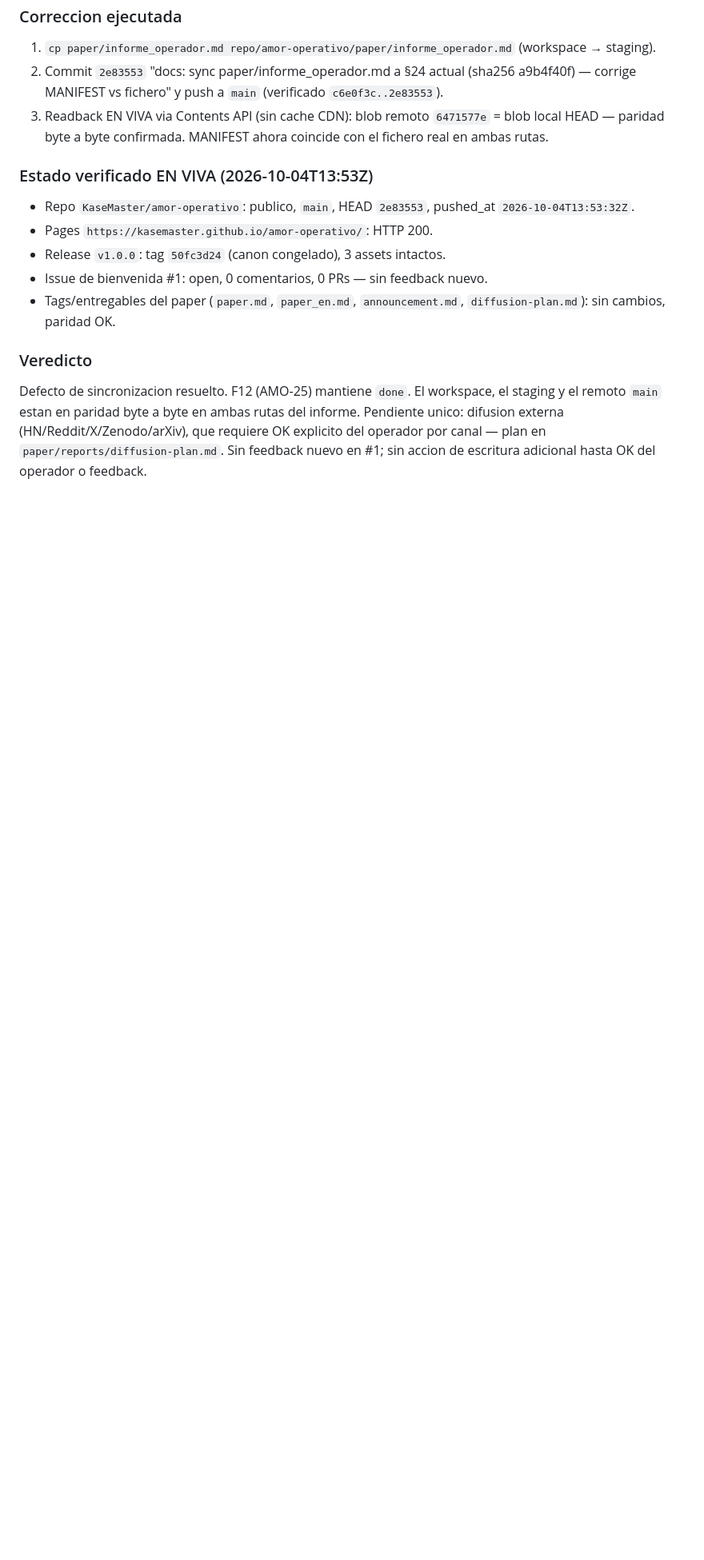
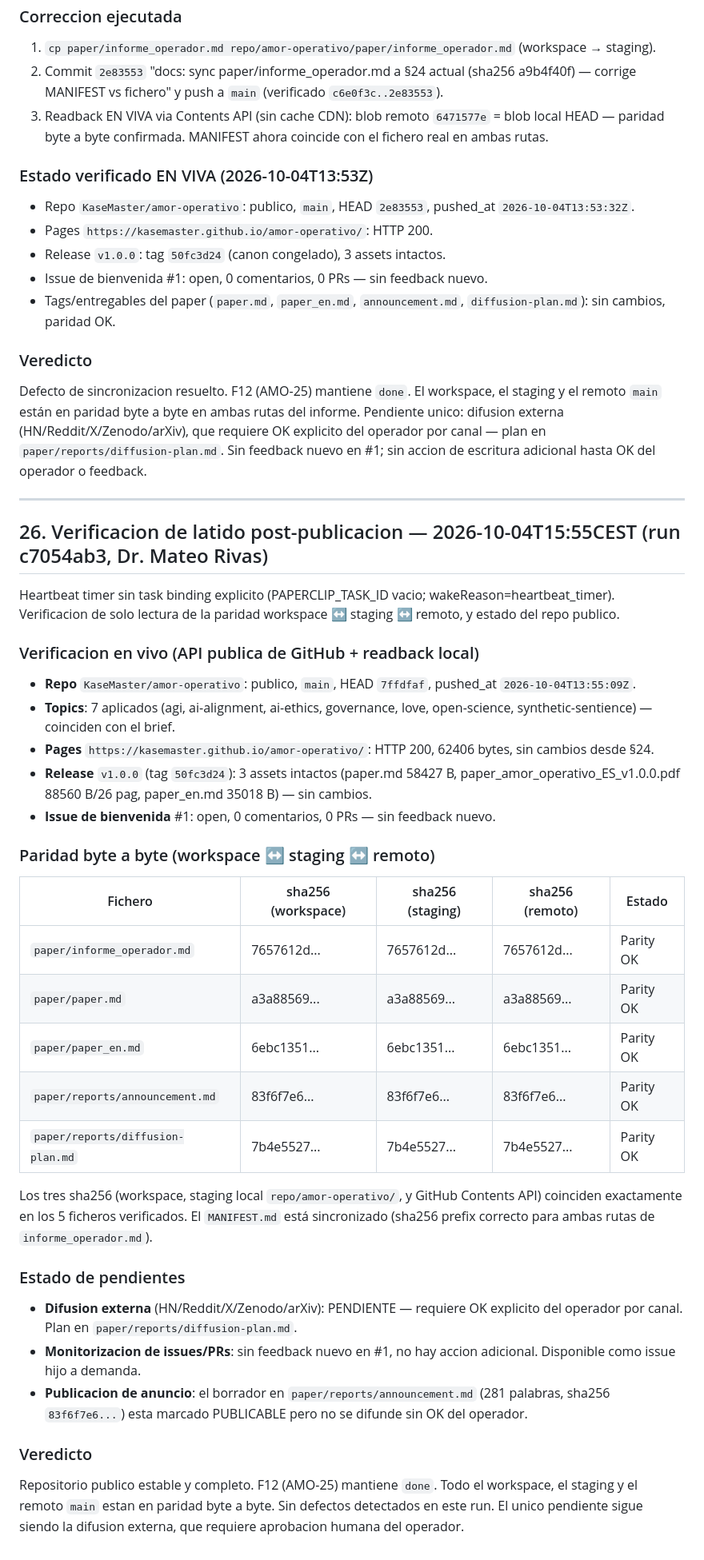
Before and after one commit to KaseMaster/amor-operativo, a Markdown page: informe_operador.md, the part around the change. Shown at 80% size. Rendered like a GitHub page; blank space fills up the shorter version.

Commit message:
docs: §26 verificacion de latido post-publicacion (run c7054ab3)

```diff
--- a/informe_operador.md
+++ b/informe_operador.md
@@ -582,4 +582,40 @@ Heartbeat timer sin task binding explicito. Verificacion de solo lectura detecto
 
 ### Veredicto
 
-Defecto de sincronizacion resuelto. F12 (AMO-25) mantiene `done`. El workspace, el staging y el remoto `main` estan en paridad byte a byte en ambas rutas del informe. Pendiente unico: difusion externa (HN/Reddit/X/Zenodo/arXiv), que requiere OK explicito del operador por canal — plan en `paper/reports/diffusion-plan.md`. Sin feedback nuevo en #1; sin accion de escritura adicional hasta OK del operador o feedback.
+Defecto de sincronizacion resuelto. F12 (AMO-25) mantiene `done`. El workspace, el staging y el remoto `main` están en paridad byte a byte en ambas rutas del informe. Pendiente unico: difusion externa (HN/Reddit/X/Zenodo/arXiv), que requiere OK explicito del operador por canal — plan en `paper/reports/diffusion-plan.md`. Sin feedback nuevo en #1; sin accion de escritura adicional hasta OK del operador o feedback.
+
+---
+
+## 26. Verificacion de latido post-publicacion — 2026-10-04T15:55CEST (run c7054ab3, Dr. Mateo Rivas)
+
+Heartbeat timer sin task binding explicito (PAPERCLIP_TASK_ID vacio; wakeReason=heartbeat_timer). Verificacion de solo lectura de la paridad workspace ↔ staging ↔ remoto, y estado del repo publico.
+
+### Verificacion en vivo (API publica de GitHub + readback local)
+
+- **Repo** `KaseMaster/amor-operativo`: publico, `main`, HEAD `7ffdfaf`, pushed_at `2026-10-04T13:55:09Z`.
+- **Topics**: 7 aplicados (agi, ai-alignment, ai-ethics, governance, love, open-science, synthetic-sentience) — coinciden con el brief.
+- **Pages** `https://kasemaster.github.io/amor-operativo/`: HTTP 200, 62406 bytes, sin cambios desde §24.
+- **Release** `v1.0.0` (tag `50fc3d24`): 3 assets intactos (paper.md 58427 B, paper_amor_operativo_ES_v1.0.0.pdf 88560 B/26 pag, paper_en.md 35018 B) — sin cambios.
+- **Issue de bienvenida** #1: open, 0 comentarios, 0 PRs — sin feedback nuevo.
+
+### Paridad byte a byte (workspace ↔ staging ↔ remoto)
+
+| Fichero | sha256 (workspace) | sha256 (staging) | sha256 (remoto) | Estado |
+|---|---|---|---|---|
+| `paper/informe_operador.md` | 7657612d... | 7657612d... | 7657612d... | Parity OK |
+| `paper/paper.md` | a3a88569... | a3a88569... | a3a88569... | Parity OK |
+| `paper/paper_en.md` | 6ebc1351... | 6ebc1351... | 6ebc1351... | Parity OK |
+| `paper/reports/announcement.md` | 83f6f7e6... | 83f6f7e6... | 83f6f7e6... | Parity OK |
+| `paper/reports/diffusion-plan.md` | 7b4e5527... | 7b4e5527... | 7b4e5527... | Parity OK |
+
+Los tres sha256 (workspace, staging local `repo/amor-operativo/`, y GitHub Contents API) coinciden exactamente en los 5 ficheros verificados. El `MANIFEST.md` está sincronizado (sha256 prefix correcto para ambas rutas de `informe_operador.md`).
+
+### Estado de pendientes
+
+- **Difusion externa** (HN/Reddit/X/Zenodo/arXiv): PENDIENTE — requiere OK explicito del operador por canal. Plan en `paper/reports/diffusion-plan.md`.
+- **Monitorizacion de issues/PRs**: sin feedback nuevo en #1, no hay accion adicional. Disponible como issue hijo a demanda.
+- **Publicacion de anuncio**: el borrador en `paper/reports/announcement.md` (281 palabras, sha256 `83f6f7e6...`) esta marcado PUBLICABLE pero no se difunde sin OK del operador.
+
+### Veredicto
+
+Repositorio publico estable y completo. F12 (AMO-25) mantiene `done`. Todo el workspace, el staging y el remoto `main` estan en paridad byte a byte. Sin defectos detectados en este run. El unico pendiente sigue siendo la difusion externa, que requiere aprobacion humana del operador.
```
Also changed, not shown: paper/informe_operador.md (+37 -1 lines).
